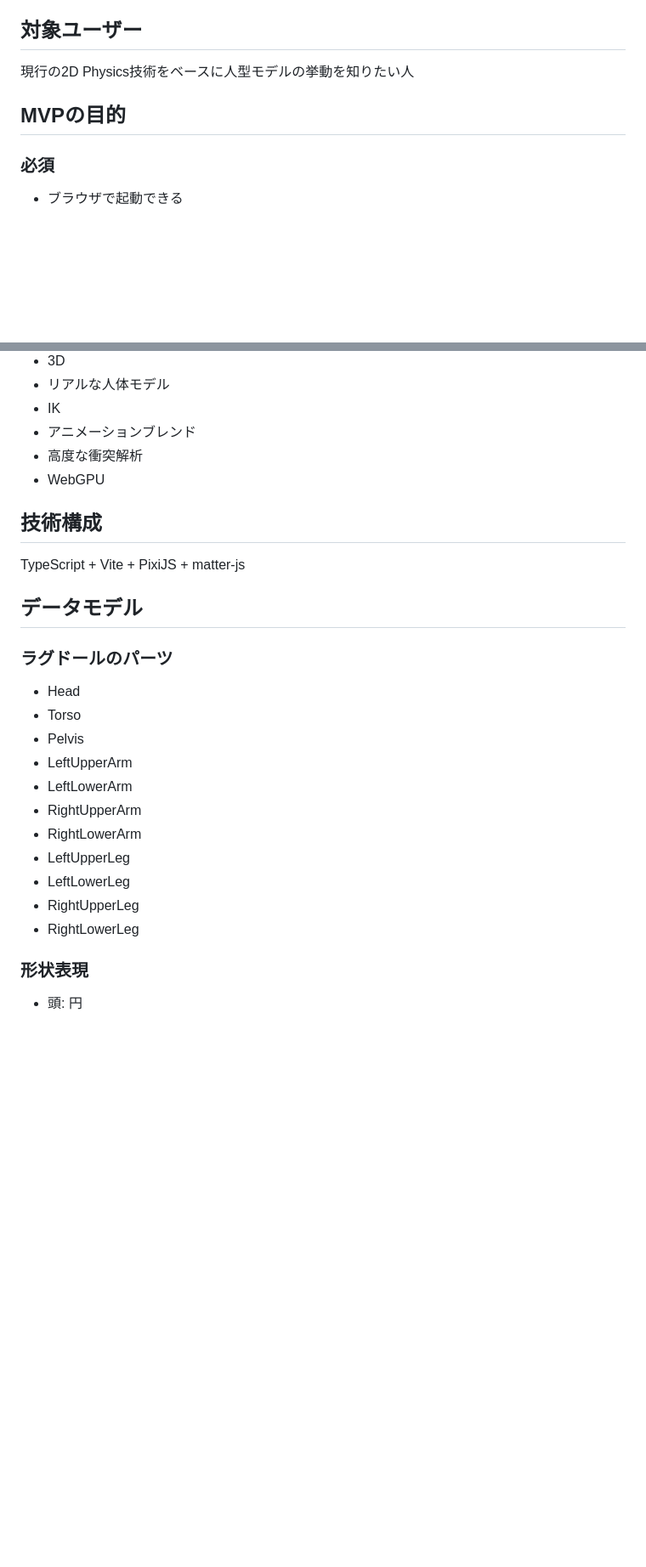
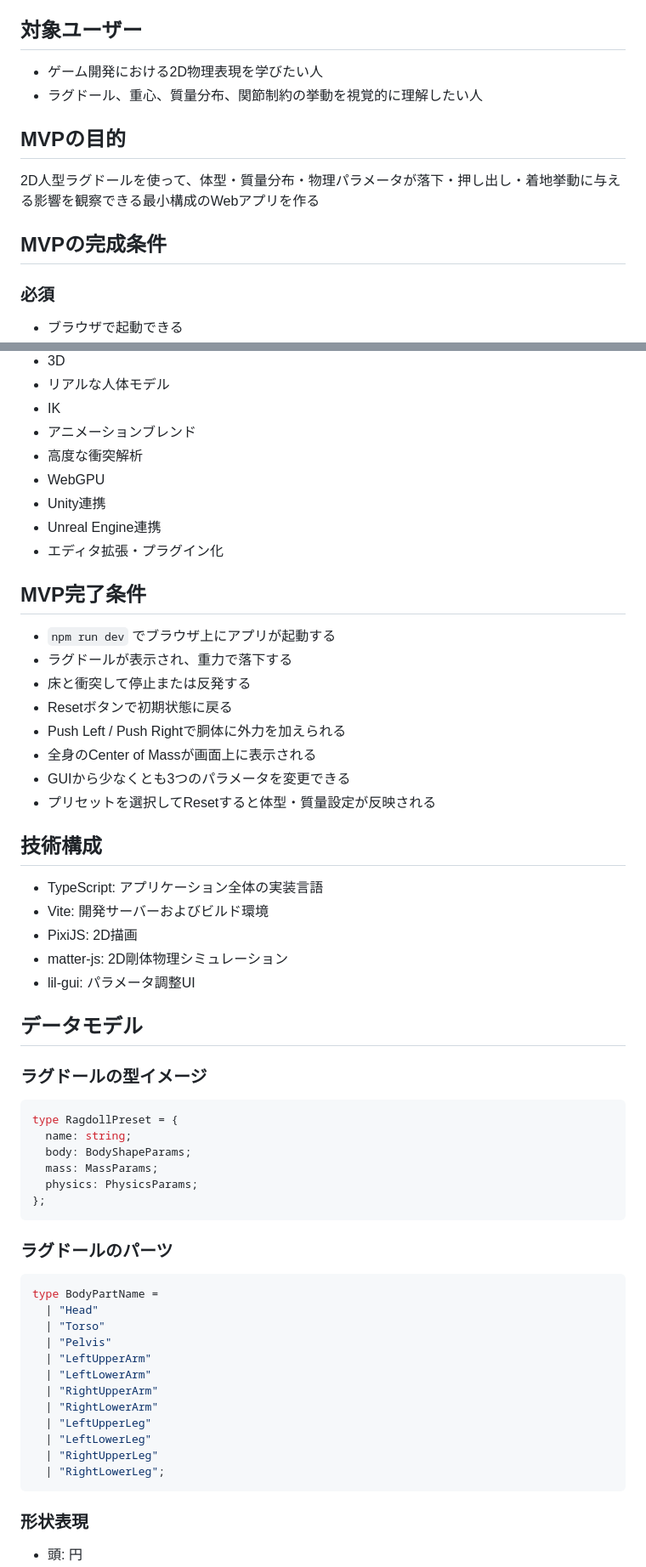
Before and after one commit to nocemo/2D-Body-Phys, a Markdown page: README.md, 2 parts joined by grey strips. Shown at 85% size. Rendered like a GitHub page; blank space fills up the shorter version.

````diff
--- a/README.md
+++ b/README.md
@@ -4,9 +4,13 @@
 2D人型ラグドールの体型・質量・関節・摩擦・重力といったパラメータを操作し、落下・押し出し・着地などのシナリオに対する物理挙動を可視化するWebベースの実験アプリ
 
 ## 対象ユーザー
-現行の2D Physics技術をベースに人型モデルの挙動を知りたい人
+- ゲーム開発における2D物理表現を学びたい人
+- ラグドール、重心、質量分布、関節制約の挙動を視覚的に理解したい人
 
 ## MVPの目的
+2D人型ラグドールを使って、体型・質量分布・物理パラメータが落下・押し出し・着地挙動に与える影響を観察できる最小構成のWebアプリを作る
+
+## MVPの完成条件
 ### 必須
 - ブラウザで起動できる
 - 2D人型ラグドールが表示される
@@ -33,23 +37,57 @@
 - アニメーションブレンド
 - 高度な衝突解析
 - WebGPU
+- Unity連携
+- Unreal Engine連携
+- エディタ拡張・プラグイン化
+
+## MVP完了条件
+
+- `npm run dev` でブラウザ上にアプリが起動する
+- ラグドールが表示され、重力で落下する
+- 床と衝突して停止または反発する
+- Resetボタンで初期状態に戻る
+- Push Left / Push Rightで胴体に外力を加えられる
+- 全身のCenter of Massが画面上に表示される
+- GUIから少なくとも3つのパラメータを変更できる
+- プリセットを選択してResetすると体型・質量設定が反映される
 
 ## 技術構成
-TypeScript + Vite + PixiJS + matter-js
+- TypeScript: アプリケーション全体の実装言語
+- Vite: 開発サーバーおよびビルド環境
+- PixiJS: 2D描画
+- matter-js: 2D剛体物理シミュレーション
+- lil-gui: パラメータ調整UI
 
 ## データモデル
+### ラグドールの型イメージ
+
+```TypeScript
+type RagdollPreset = {
+  name: string;
+  body: BodyShapeParams;
+  mass: MassParams;
+  physics: PhysicsParams;
+};
+```
+
 ### ラグドールのパーツ
-- Head
-- Torso
-- Pelvis
-- LeftUpperArm
-- LeftLowerArm
-- RightUpperArm
-- RightLowerArm
-- LeftUpperLeg
-- LeftLowerLeg
-- RightUpperLeg
-- RightLowerLeg
+
+```TypeScript
+type BodyPartName =
+  | "Head"
+  | "Torso"
+  | "Pelvis"
+  | "LeftUpperArm"
+  | "LeftLowerArm"
+  | "RightUpperArm"
+  | "RightLowerArm"
+  | "LeftUpperLeg"
+  | "LeftLowerLeg"
+  | "RightUpperLeg"
+  | "RightLowerLeg";
+```
+
 ### 形状表現
 - 頭: 円
 - 胴体: 縦長の矩形
````
Also changed, not shown: other parts of README.md (+47 -3 lines).
